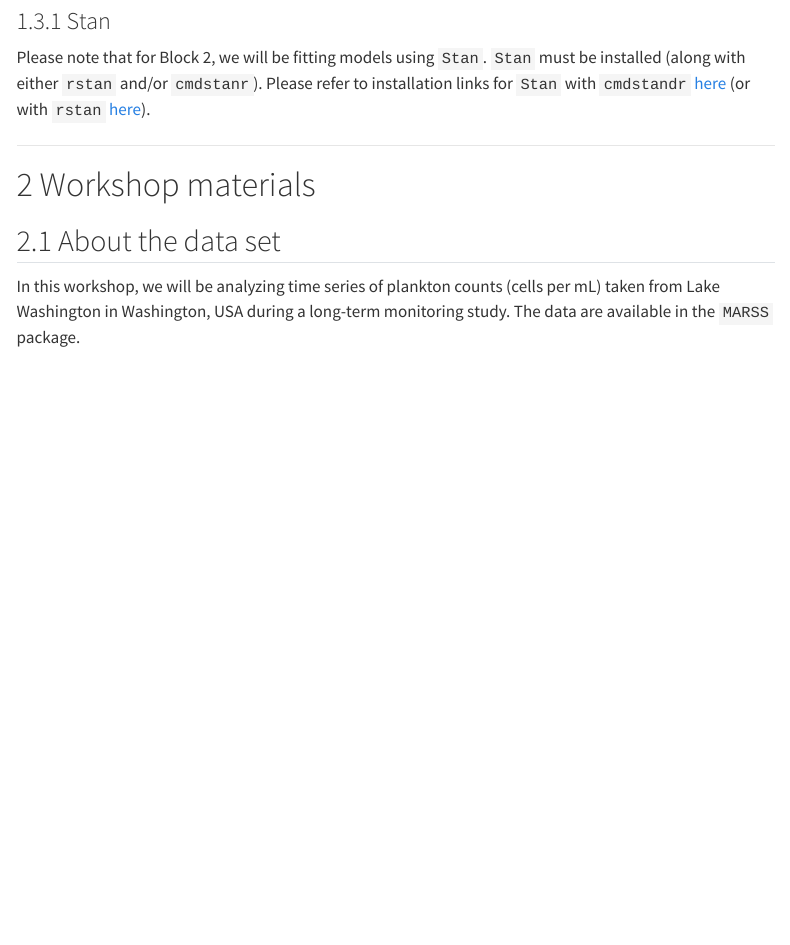
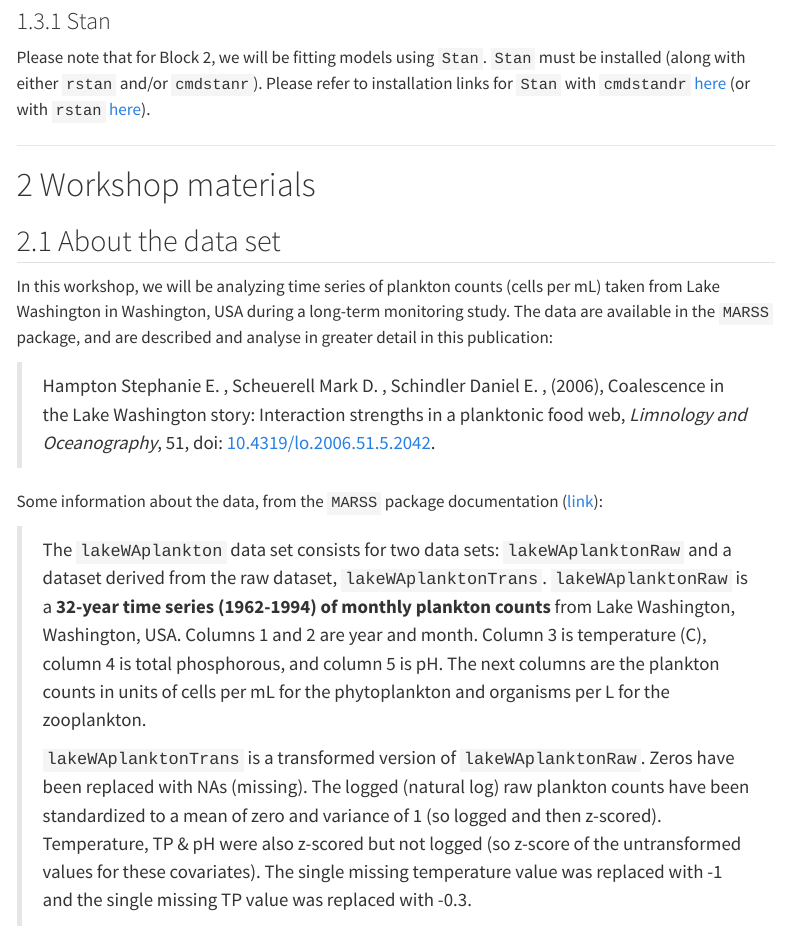
Before and after one commit to katherinehebert/bios2-hgam, a Quarto document (hgam-part1.qmd): the page in a window 1100 px wide, from 2000 px down. Rendered offline with R 4.5, knitr and Pandoc in place of Quarto, with nearby package versions; some code elsewhere in the file could not run offline; menus at the side of the page are left out; long lines of code are wrapped.

Commit message:
add more details about the data

```diff
--- a/hgam-part1.qmd
+++ b/hgam-part1.qmd
@@ -86,7 +86,15 @@ Please note that for Block 2, we will be fitting models using `Stan`. `Stan` mus
 
 ## About the data set
 
-In this workshop, we will be analyzing time series of plankton counts (cells per mL) taken from Lake Washington in Washington, USA during a long-term monitoring study. The data are available in the `MARSS` package.
+In this workshop, we will be analyzing time series of plankton counts (cells per mL) taken from Lake Washington in Washington, USA during a long-term monitoring study. The data are available in the `MARSS` package, and are described and analyse in greater detail in this publication:
+
+> Hampton Stephanie E. , Scheuerell Mark D. , Schindler Daniel E. , (2006), Coalescence in the Lake Washington story: Interaction strengths in a planktonic food web, *Limnology and Oceanography*, 51, doi: [10.4319/lo.2006.51.5.2042](https://aslopubs.onlinelibrary.wiley.com/doi/abs/10.4319/lo.2006.51.5.2042).
+
+Some information about the data, from the `MARSS` package documentation ([link](https://atsa-es.github.io/MARSS/reference/plankton.html)):
+
+> The `lakeWAplankton` data set consists for two data sets: `lakeWAplanktonRaw` and a dataset derived from the raw dataset, `lakeWAplanktonTrans`. `lakeWAplanktonRaw` is a **32-year time series (1962-1994)** **of monthly plankton counts** from Lake Washington, Washington, USA. Columns 1 and 2 are year and month. Column 3 is temperature (C), column 4 is total phosphorous, and column 5 is pH. The next columns are the plankton counts in units of cells per mL for the phytoplankton and organisms per L for the zooplankton.
+>
+> `lakeWAplanktonTrans` is a transformed version of `lakeWAplanktonRaw`. Zeros have been replaced with NAs (missing). The logged (natural log) raw plankton counts have been standardized to a mean of zero and variance of 1 (so logged and then z-scored). Temperature, TP & pH were also z-scored but not logged (so z-score of the untransformed values for these covariates). The single missing temperature value was replaced with -1 and the single missing TP value was replaced with -0.3.
 
 [![](https://upload.wikimedia.org/wikipedia/commons/e/ec/Lake_Washington_region.png){fig-align="center"}](https://www.google.com/url?sa=i&url=https%3A%2F%2Fcommons.wikimedia.org%2Fwiki%2FFile%3ALake_Washington_region.png&psig=AOvVaw3-T1CwR0iIWfiMD1B0WiFK&ust=1740498251184000&source=images&cd=vfe&opi=89978449&ved=0CBQQjRxqFwoTCKjh87LT3IsDFQAAAAAdAAAAABAJ)
 
```
Also changed, not shown: hgam-part1.html, hgam-part1.qmd (7 more changed lines).
